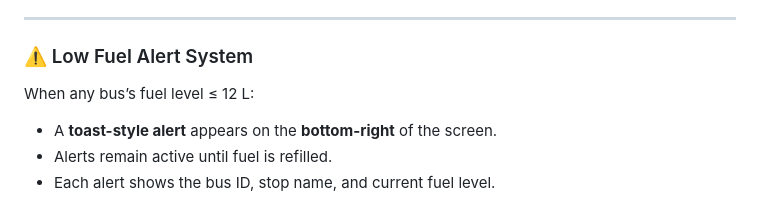
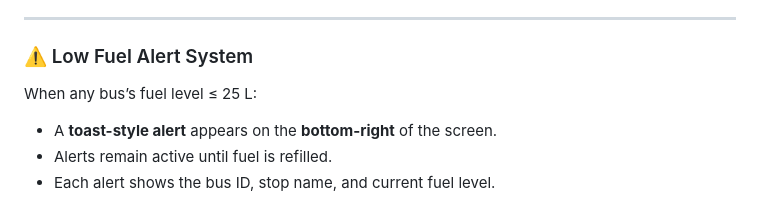
Before and after one commit to Abhishek-P-2005/Fleet-Management-System-Real-Time-Bus-Tracking-for-College-Buses, a Markdown page: README.md, the part around the change. GitHub-like rendering.

Commit message:
Updated README.md with latest project details

```diff
--- a/README.md
+++ b/README.md
@@ -116,7 +116,7 @@ bus-tracker/
 
 ### ⚠️ Low Fuel Alert System
 
-When any bus’s fuel level ≤ 12 L:
+When any bus’s fuel level ≤ 25 L:
 
 * A **toast-style alert** appears on the **bottom-right** of the screen.
 * Alerts remain active until fuel is refilled.
```
